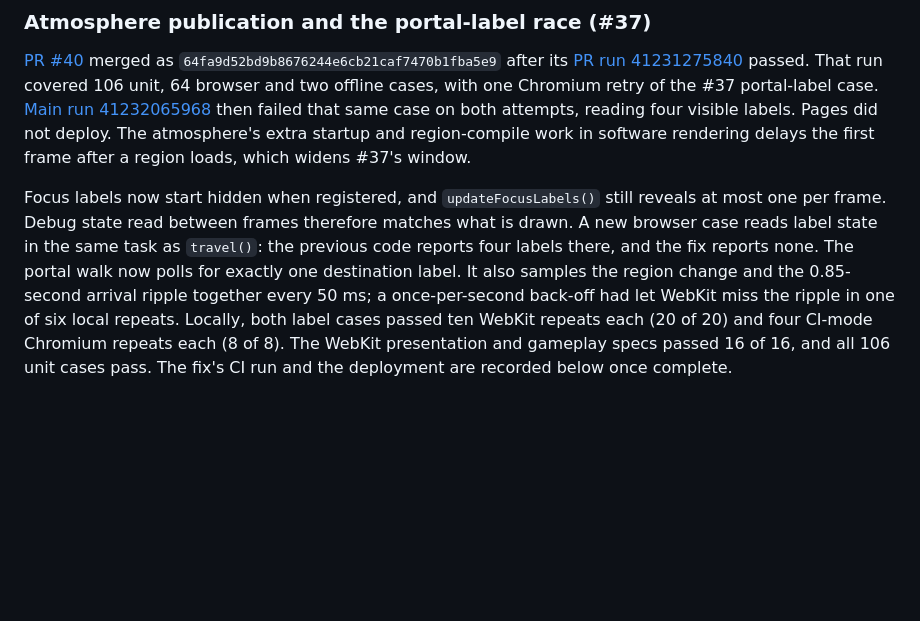
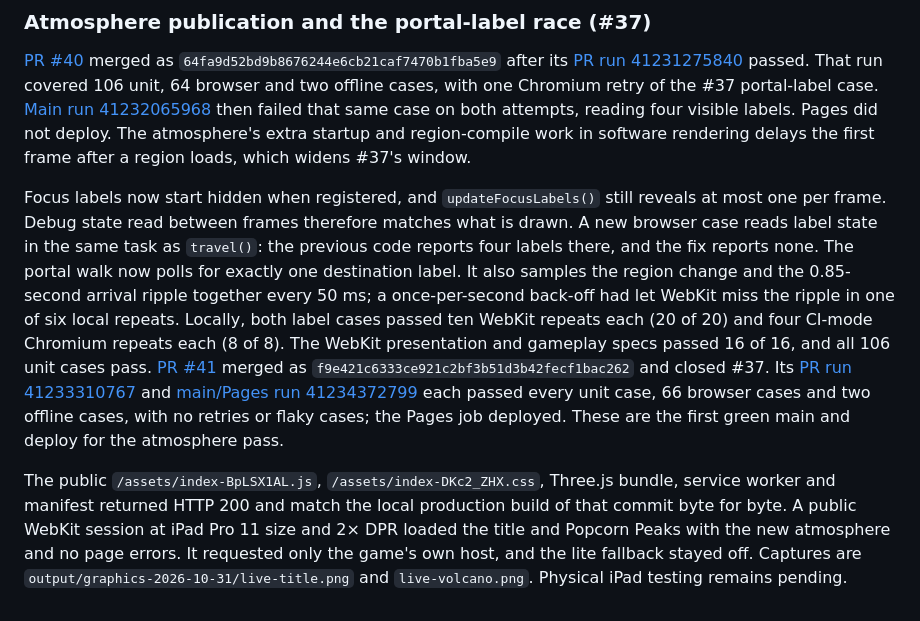
Before and after one commit to christopherrbrown3/transforminals, a Markdown page: docs/DEVELOPMENT_LOG.md, the part around the change. Rendered like a GitHub page; blank space fills up the shorter version.

Commit message:
docs: record atmosphere deployment verification
Co-Authored-By: Claude Opus 5.5 <noreply@anthropic.com>

```diff
--- a/docs/DEVELOPMENT_LOG.md
+++ b/docs/DEVELOPMENT_LOG.md
@@ -170,4 +170,6 @@ The local Chromium project could not be verified. Under SwiftShader, with anothe
 
 [PR #40](https://github.com/christopherrbrown3/transforminals/pull/40) merged as `64fa9d52bd9b8676244e6cb21caf7470b1fba5e9` after its [PR run 41231275840](https://github.com/christopherrbrown3/transforminals/actions/runs/41231275840) passed. That run covered 106 unit, 64 browser and two offline cases, with one Chromium retry of the #37 portal-label case. [Main run 41232065968](https://github.com/christopherrbrown3/transforminals/actions/runs/41232065968) then failed that same case on both attempts, reading four visible labels. Pages did not deploy. The atmosphere's extra startup and region-compile work in software rendering delays the first frame after a region loads, which widens #37's window.
 
-Focus labels now start hidden when registered, and `updateFocusLabels()` still reveals at most one per frame. Debug state read between frames therefore matches what is drawn. A new browser case reads label state in the same task as `travel()`: the previous code reports four labels there, and the fix reports none. The portal walk now polls for exactly one destination label. It also samples the region change and the 0.85-second arrival ripple together every 50 ms; a once-per-second back-off had let WebKit miss the ripple in one of six local repeats. Locally, both label cases passed ten WebKit repeats each (20 of 20) and four CI-mode Chromium repeats each (8 of 8). The WebKit presentation and gameplay specs passed 16 of 16, and all 106 unit cases pass. The fix's CI run and the deployment are recorded below once complete.
+Focus labels now start hidden when registered, and `updateFocusLabels()` still reveals at most one per frame. Debug state read between frames therefore matches what is drawn. A new browser case reads label state in the same task as `travel()`: the previous code reports four labels there, and the fix reports none. The portal walk now polls for exactly one destination label. It also samples the region change and the 0.85-second arrival ripple together every 50 ms; a once-per-second back-off had let WebKit miss the ripple in one of six local repeats. Locally, both label cases passed ten WebKit repeats each (20 of 20) and four CI-mode Chromium repeats each (8 of 8). The WebKit presentation and gameplay specs passed 16 of 16, and all 106 unit cases pass. [PR #41](https://github.com/christopherrbrown3/transforminals/pull/41) merged as `f9e421c6333ce921c2bf3b51d3b42fecf1bac262` and closed #37. Its [PR run 41233310767](https://github.com/christopherrbrown3/transforminals/actions/runs/41233310767) and [main/Pages run 41234372799](https://github.com/christopherrbrown3/transforminals/actions/runs/41234372799) each passed every unit case, 66 browser cases and two offline cases, with no retries or flaky cases; the Pages job deployed. These are the first green main and deploy for the atmosphere pass.
+
+The public `/assets/index-BpLSX1AL.js`, `/assets/index-DKc2_ZHX.css`, Three.js bundle, service worker and manifest returned HTTP 200 and match the local production build of that commit byte for byte. A public WebKit session at iPad Pro 11 size and 2× DPR loaded the title and Popcorn Peaks with the new atmosphere and no page errors. It requested only the game's own host, and the lite fallback stayed off. Captures are `output/graphics-2026-10-31/live-title.png` and `live-volcano.png`. Physical iPad testing remains pending.
```
